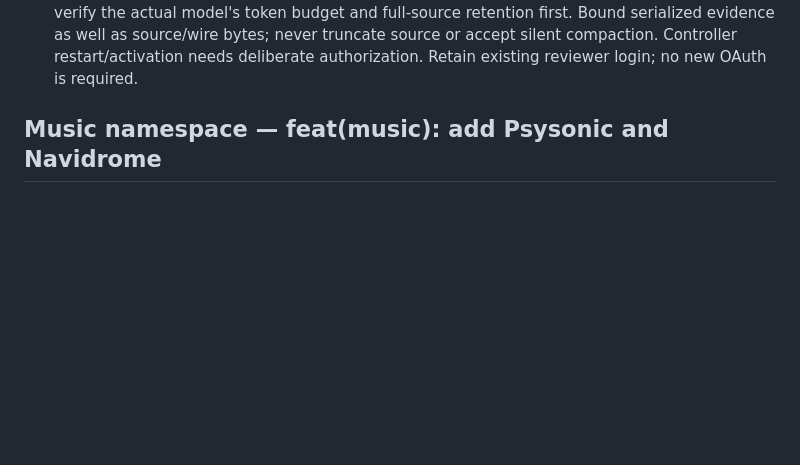
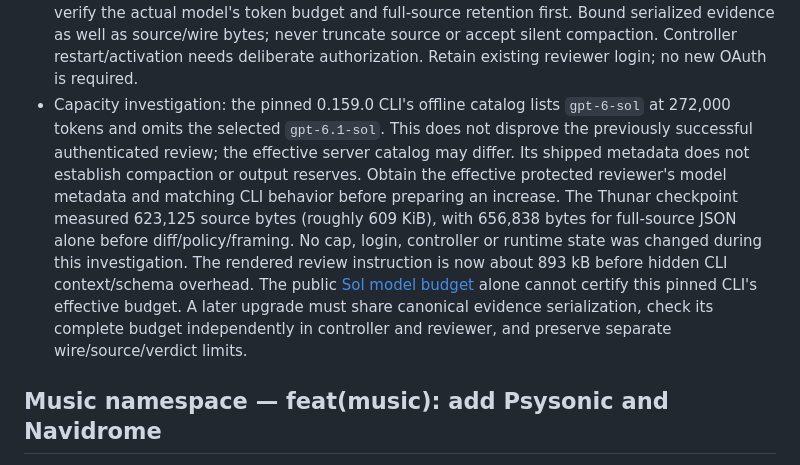
Before and after one commit to v-avuso/phoenix-os-config, a Markdown page: docs/OVERNIGHT_VALIDATION.md, the part around the change. Rendered like a GitHub page; blank space fills up the shorter version.

Commit message:
docs(agent): record reviewer capacity prerequisites
The queued source exceeds the installed gate, but raising a byte limit cannot
establish complete evidence retention. The pinned 0.159.0 offline catalog omits
the selected model and exposes an older model's smaller window; earlier real
reviews still worked, so catalog absence is not proof of account unavailability.

Record the exact missing authenticated metadata/compaction facts, measured
source and serialized instruction sizes, and independent serialization guards
needed before a bounded bootstrap. Preserve retained login and every source
file; do not change limits or bypass the protected reviewer unattended.

Read-only package metadata, source construction and independent architectural
review completed; document whitespace validation passes. No model call,
authentication, activation or security-policy mutation was performed.

```diff
--- a/docs/OVERNIGHT_VALIDATION.md
+++ b/docs/OVERNIGHT_VALIDATION.md
@@ -38,6 +38,20 @@ profile/authentication access is unnecessary.
   well as source/wire bytes; never truncate source or accept silent compaction.
   Controller restart/activation needs deliberate authorization. Retain existing
   reviewer login; no new OAuth is required.
+- Capacity investigation: the pinned 0.159.0 CLI's offline catalog lists
+  `gpt-6-sol` at 272,000 tokens and omits the selected `gpt-6.1-sol`. This does
+  not disprove the previously successful authenticated review; the effective
+  server catalog may differ. Its shipped metadata does not establish compaction
+  or output reserves. Obtain the effective protected reviewer's model metadata
+  and matching CLI behavior before preparing an increase. The Thunar checkpoint
+  measured 623,125 source bytes (roughly 609 KiB), with
+  656,838 bytes for full-source JSON alone before diff/policy/framing. No cap,
+  login, controller or runtime state was changed during this investigation.
+  The rendered review instruction is now about 893 kB before hidden CLI
+  context/schema overhead. The public [Sol model budget](https://developers.openai.com/api/docs/models/gpt-6.1-sol)
+  alone cannot certify this pinned CLI's effective budget. A later upgrade must
+  share canonical evidence serialization, check its complete budget independently
+  in controller and reviewer, and preserve separate wire/source/verdict limits.
 
 ## Music namespace — feat(music): add Psysonic and Navidrome
 
```
